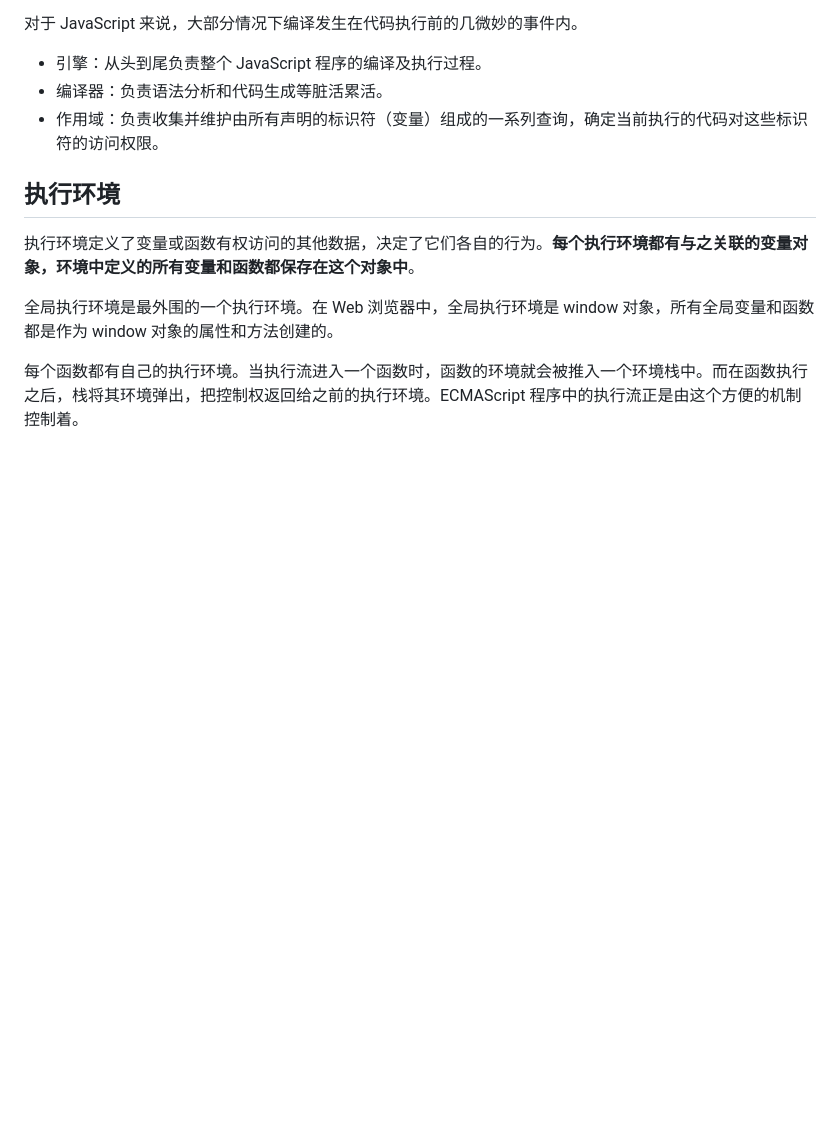
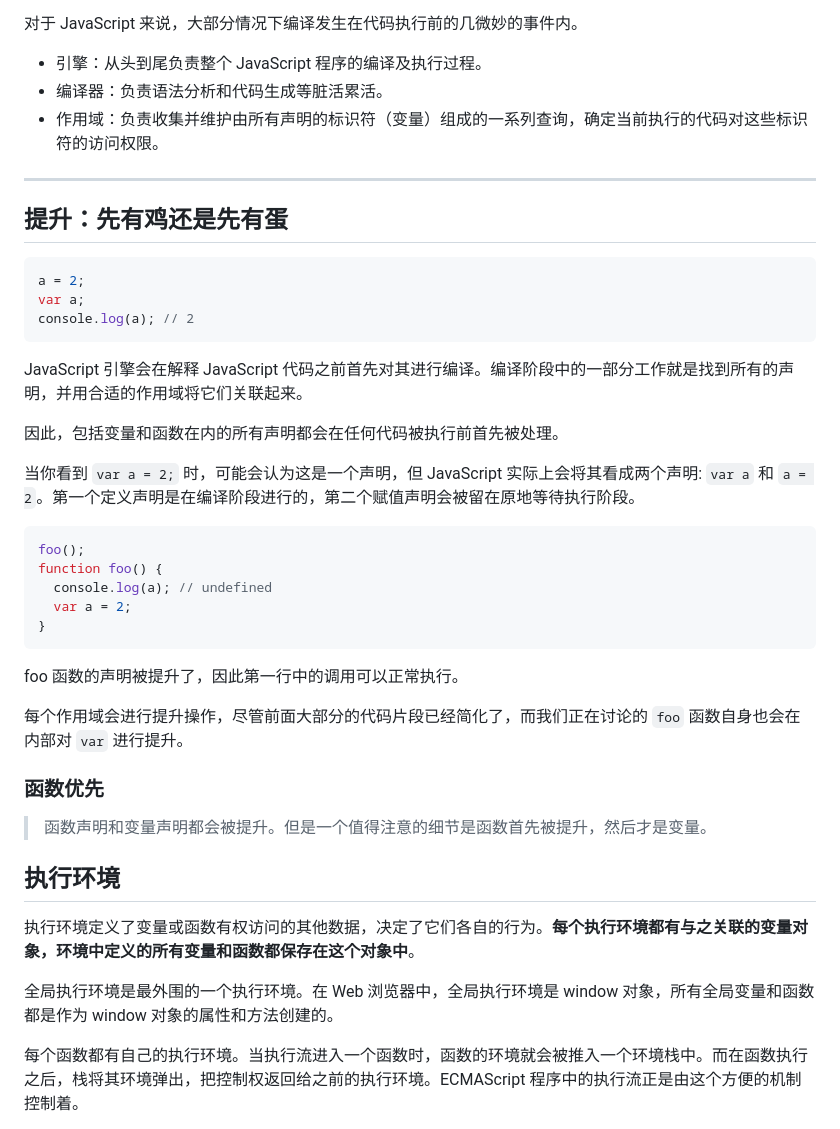
Before and after one commit to tao-yi/JavaScript-Note, a Markdown page: 变量提升和执行上下文/README.md, the part around the change. GitHub-like rendering; blank space fills up the shorter version.

````diff
--- a/变量提升和执行上下文/README.md
+++ b/变量提升和执行上下文/README.md
@@ -9,6 +9,38 @@
 - 引擎：从头到尾负责整个 JavaScript 程序的编译及执行过程。
 - 编译器：负责语法分析和代码生成等脏活累活。
 - 作用域：负责收集并维护由所有声明的标识符（变量）组成的一系列查询，确定当前执行的代码对这些标识符的访问权限。
+
+---
+
+## 提升：先有鸡还是先有蛋
+
+```js
+a = 2;
+var a;
+console.log(a); // 2
+```
+
+JavaScript 引擎会在解释 JavaScript 代码之前首先对其进行编译。编译阶段中的一部分工作就是找到所有的声明，并用合适的作用域将它们关联起来。
+
+因此，包括变量和函数在内的所有声明都会在任何代码被执行前首先被处理。
+
+当你看到 `var a = 2;` 时，可能会认为这是一个声明，但 JavaScript 实际上会将其看成两个声明: `var a` 和 `a = 2`。第一个定义声明是在编译阶段进行的，第二个赋值声明会被留在原地等待执行阶段。
+
+```js
+foo();
+function foo() {
+  console.log(a); // undefined
+  var a = 2;
+}
+```
+
+foo 函数的声明被提升了，因此第一行中的调用可以正常执行。
+
+每个作用域会进行提升操作，尽管前面大部分的代码片段已经简化了，而我们正在讨论的 `foo` 函数自身也会在内部对 `var` 进行提升。
+
+### 函数优先
+
+> 函数声明和变量声明都会被提升。但是一个值得注意的细节是函数首先被提升，然后才是变量。
 
 ## 执行环境
 
````
Also changed, not shown: Closure/README.md (+20 -0 lines), Closure/c1.png (added).
